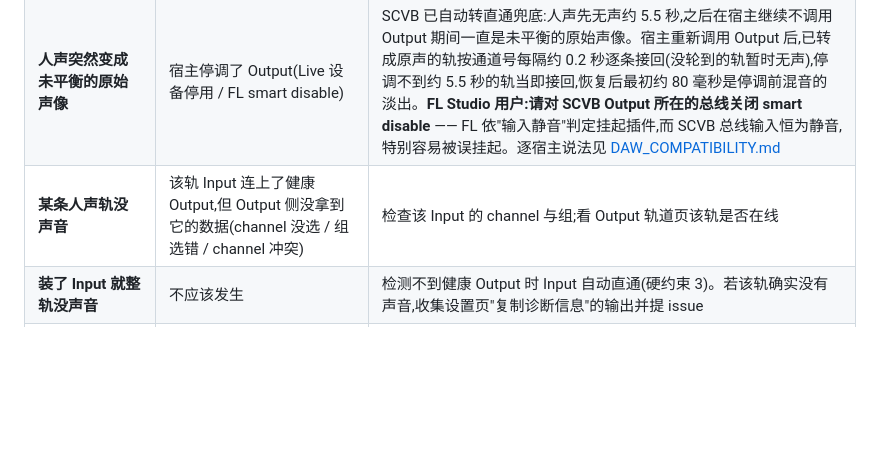
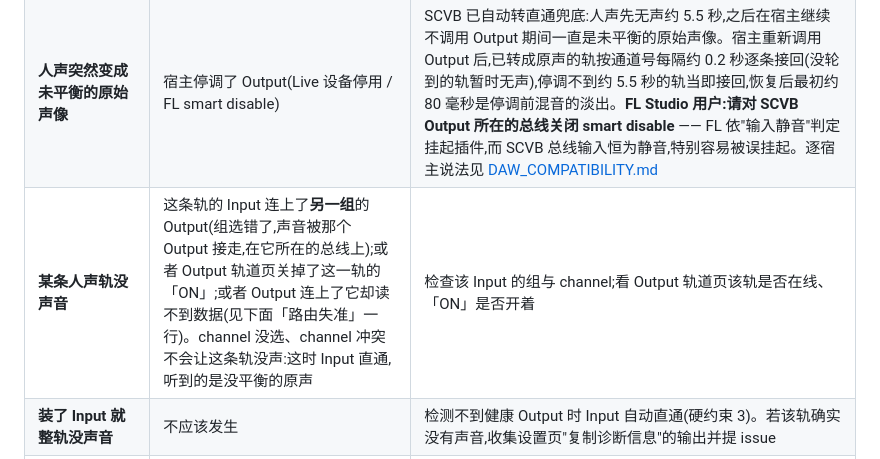
Before and after one commit to synchain-oss/scvb, a Markdown page: docs/USER_GUIDE.zh-CN.md, the part around the change. Drawn GitHub-style; blank space fills up the shorter version.

```diff
--- a/docs/USER_GUIDE.zh-CN.md
+++ b/docs/USER_GUIDE.zh-CN.md
@@ -275,7 +275,7 @@ Width 是**几何角度缩放** —— 把分配到的角度乘以一个系数,
 |---|---|---|
 | **顶部红 pill + 红横幅"版本不匹配"** | 只更新了两个插件中的一个 | SCVB 拒绝半兼容连接。把 Input 与 Output 一起升到同一版本 |
 | **人声突然变成未平衡的原始声像** | 宿主停调了 Output(Live 设备停用 / FL smart disable) | SCVB 已自动转直通兜底:人声先无声约 5.5 秒,之后在宿主继续不调用 Output 期间一直是未平衡的原始声像。宿主重新调用 Output 后,已转成原声的轨按通道号每隔约 0.2 秒逐条接回(没轮到的轨暂时无声),停调不到约 5.5 秒的轨当即接回,恢复后最初约 80 毫秒是停调前混音的淡出。**FL Studio 用户:请对 SCVB Output 所在的总线关闭 smart disable** —— FL 依"输入静音"判定挂起插件,而 SCVB 总线输入恒为静音,特别容易被误挂起。逐宿主说法见 [DAW_COMPATIBILITY.md](DAW_COMPATIBILITY.md) |
-| **某条人声轨没声音** | 该轨 Input 连上了健康 Output,但 Output 侧没拿到它的数据(channel 没选 / 组选错 / channel 冲突) | 检查该 Input 的 channel 与组;看 Output 轨道页该轨是否在线 |
+| **某条人声轨没声音** | 这条轨的 Input 连上了**另一组**的 Output(组选错了,声音被那个 Output 接走,在它所在的总线上);或者 Output 轨道页关掉了这一轨的「ON」;或者 Output 连上了它却读不到数据(见下面「路由失准」一行)。channel 没选、channel 冲突不会让这条轨没声:这时 Input 直通,听到的是没平衡的原声 | 检查该 Input 的组与 channel;看 Output 轨道页该轨是否在线、「ON」是否开着 |
 | **装了 Input 就整轨没声音** | 不应该发生 | 检测不到健康 Output 时 Input 自动直通(硬约束 3)。若该轨确实没有声音,收集设置页"复制诊断信息"的输出并提 issue |
 | **在 DAW 里静音、独奏人声轨或拉它的推子,SCVB 输出里这条人声不变** | 设计如此:Input 在插件链最后一格(推子之前)就把这条轨的声音交给了 Output,DAW 的静音、独奏与推子作用在那之后 | 在 SCVB 里操作:要把某一轨从 SCVB 的输出里去掉,关掉 Output 轨道页该轨的「ON」开关;要改音量,在 SCVB 里改。详见 [KNOWN_ISSUES.md](KNOWN_ISSUES.md) 的 KI-8 |
 | **出现「路由失准」横幅,或某条已连接的人声轨无声且横幅亮着** | 除了路由被改过:**人声轨没有送进装 Output 的总线**,或宿主先处理总线、后处理人声轨(Aux 一类位置没做延迟补偿时常见)。Output 与该轨 Input 已连接,但一直读不到它的数据 | 检查这条轨的输出是否送进了装 Output 的总线,再看 Output 轨道页。横幅要等 Output 重新读到这条轨的数据后才撤下。亮起时间与宿主提前处理的量有关:通常约 0.5 秒内,宿主提前得越多亮得越晚(约为提前量的 2 倍)。宿主只是暂停调用的轨不算失准(见下一行) |
```
Also changed, not shown: docs/USER_GUIDE.md (+1 -1 lines).
